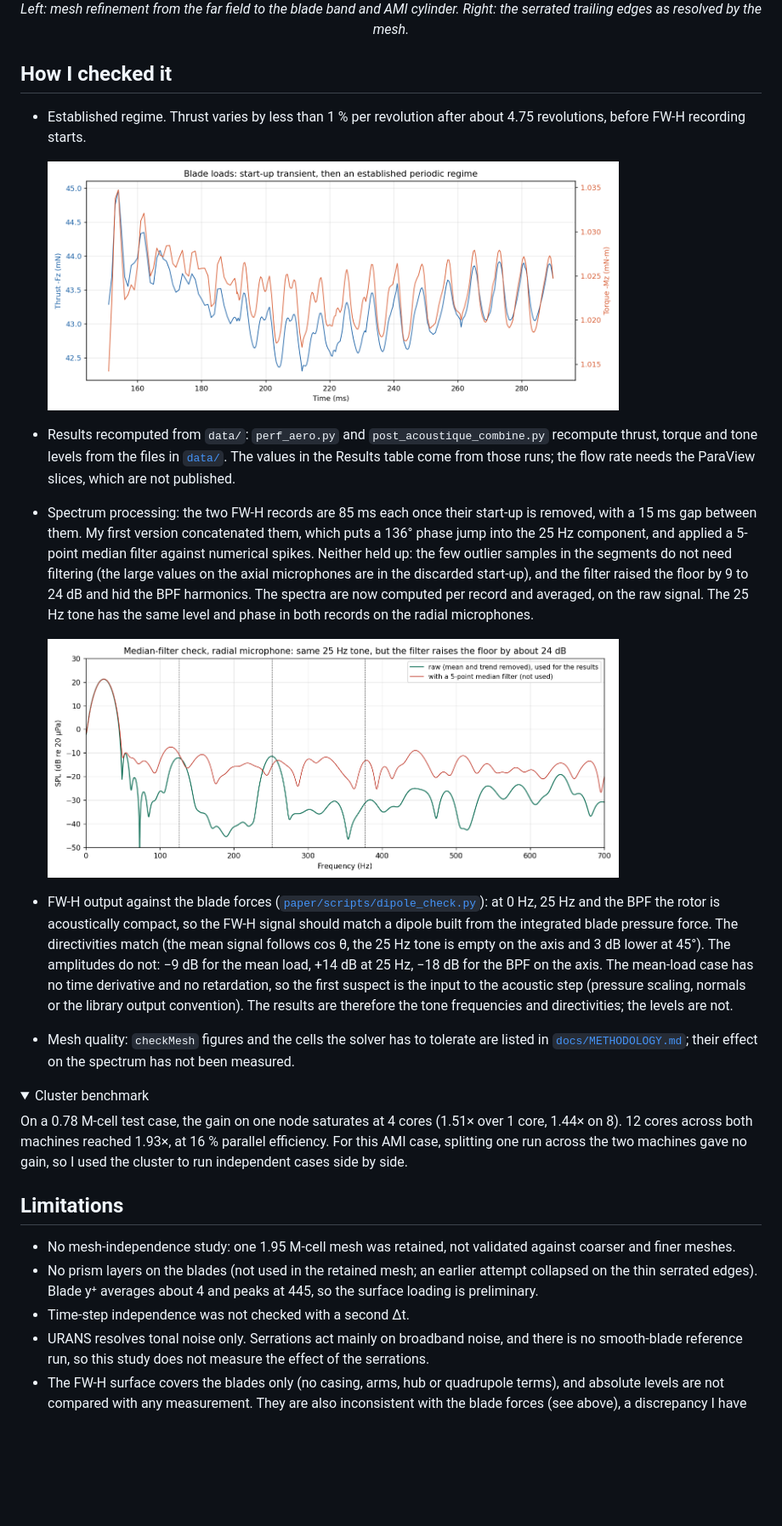
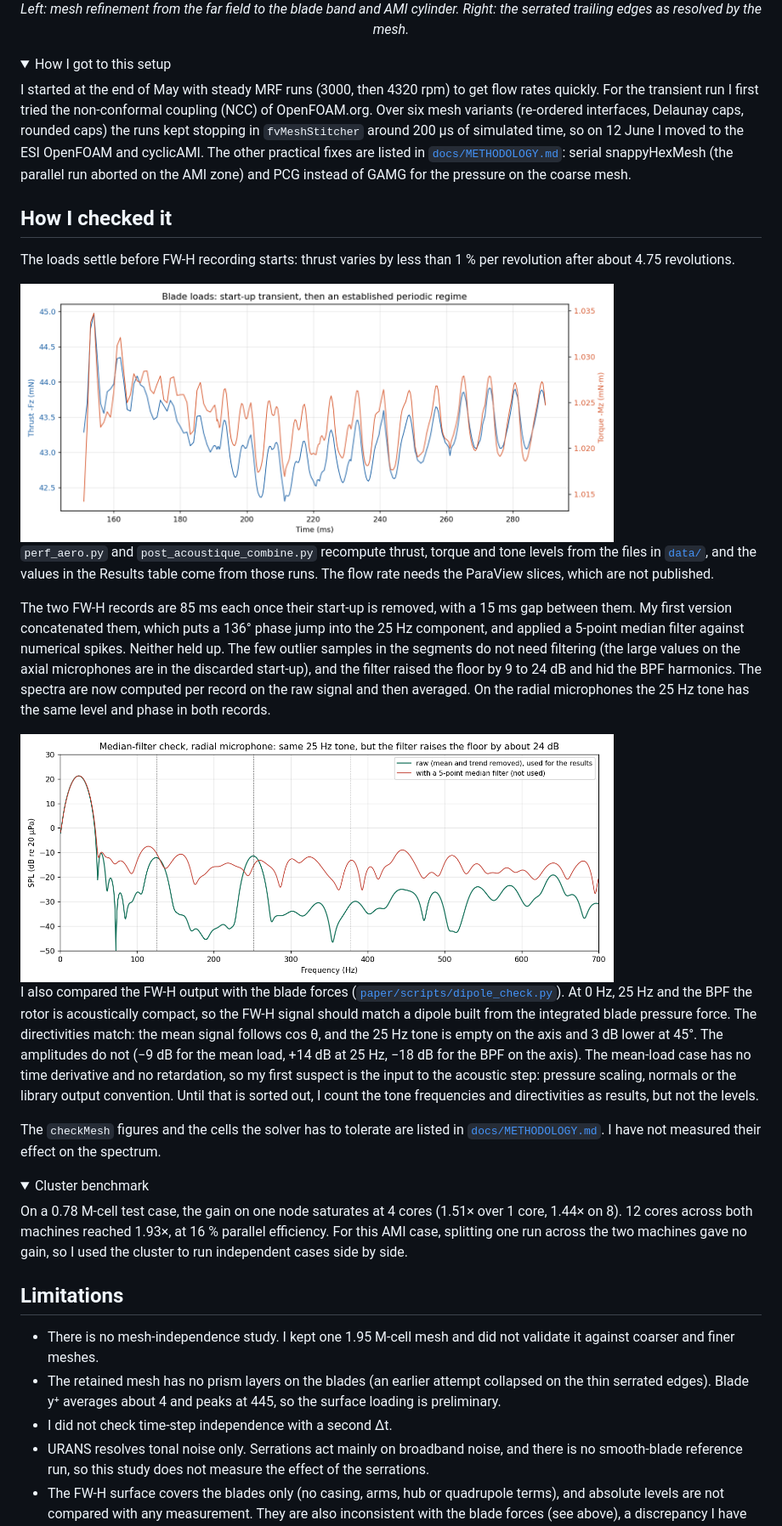
Before and after one commit to clementdumeril/ducted-fan-aeroacoustics, a Markdown page: README.md, the part around one of its changes. Shown at 85% size. GitHub-like rendering; folded sections open; blank space fills up the shorter version.

```diff
--- a/README.md
+++ b/README.md
@@ -78,19 +71,29 @@ FreeCAD → STL → snappyHexMesh + cyclicAMI → pimpleFoam k-ω SST → FW-H (
   <em>Left: mesh refinement from the far field to the blade band and AMI cylinder. Right: the serrated trailing edges as resolved by the mesh.</em>
 </p>
 
+<details>
+<summary>How I got to this setup</summary>
+
+I started at the end of May with steady MRF runs (3000, then 4320 rpm) to get flow rates quickly. For the transient run I first tried the non-conformal coupling (NCC) of OpenFOAM.org. Over six mesh variants (re-ordered interfaces, Delaunay caps, rounded caps) the runs kept stopping in `fvMeshStitcher` around 200 µs of simulated time, so on 12 June I moved to the ESI OpenFOAM and cyclicAMI. The other practical fixes are listed in [`docs/METHODOLOGY.md`](docs/METHODOLOGY.md#6-practical-problems-and-fixes): serial snappyHexMesh (the parallel run aborted on the AMI zone) and PCG instead of GAMG for the pressure on the coarse mesh.
+
+</details>
+
 ## How I checked it
 
-- Established regime. Thrust varies by less than 1 % per revolution after about 4.75 revolutions, before FW-H recording starts.
+The loads settle before FW-H recording starts: thrust varies by less than 1 % per revolution after about 4.75 revolutions.
 
-  <img src="figures/acoustics/blade_loads_time.png" width="80%">
+<img src="figures/acoustics/blade_loads_time.png" width="80%">
 
-- Results recomputed from `data/`: `perf_aero.py` and `post_acoustique_combine.py` recompute thrust, torque and tone levels from the files in [`data/`](data). The values in the Results table come from those runs; the flow rate needs the ParaView slices, which are not published.
-- Spectrum processing: the two FW-H records are 85 ms each once their start-up is removed, with a 15 ms gap between them. My first version concatenated them, which puts a 136° phase jump into the 25 Hz component, and applied a 5-point median filter against numerical spikes. Neither held up: the few outlier samples in the segments do not need filtering (the large values on the axial microphones are in the discarded start-up), and the filter raised the floor by 9 to 24 dB and hid the BPF harmonics. The spectra are now computed per record and averaged, on the raw signal. The 25 Hz tone has the same level and phase in both records on the radial microphones.
+`perf_aero.py` and `post_acoustique_combine.py` recompute thrust, torque and tone levels from the files in [`data/`](data), and the values in the Results table come from those runs. The flow rate needs the ParaView slices, which are not published.
 
-  <img src="figures/acoustics/raw_vs_filtered.png" width="80%">
+The two FW-H records are 85 ms each once their start-up is removed, with a 15 ms gap between them. My first version concatenated them, which puts a 136° phase jump into the 25 Hz component, and applied a 5-point median filter against numerical spikes. Neither held up. The few outlier samples in the segments do not need filtering (the large values on the axial microphones are in the discarded start-up), and the filter raised the floor by 9 to 24 dB and hid the BPF harmonics. The spectra are now computed per record on the raw signal and then averaged. On the radial microphones the 25 Hz tone has the same level and phase in both records.
 
-- FW-H output against the blade forces ([`paper/scripts/dipole_check.py`](paper/scripts/dipole_check.py)): at 0 Hz, 25 Hz and the BPF the rotor is acoustically compact, so the FW-H signal should match a dipole built from the integrated blade pressure force. The directivities match (the mean signal follows cos θ, the 25 Hz tone is empty on the axis and 3 dB lower at 45°). The amplitudes do not: −9 dB for the mean load, +14 dB at 25 Hz, −18 dB for the BPF on the axis. The mean-load case has no time derivative and no retardation, so the first suspect is the input to the acoustic step (pressure scaling, normals or the library output convention). The results are therefore the tone frequencies and directivities; the levels are not.
-- Mesh quality: `checkMesh` figures and the cells the solver has to tolerate are listed in [`docs/METHODOLOGY.md`](docs/METHODOLOGY.md#3-mesh); their effect on the spectrum has not been measured.
+<img src="figures/acoustics/raw_vs_filtered.png" width="80%">
+
+I also compared the FW-H output with the blade forces ([`paper/scripts/dipole_check.py`](paper/scripts/dipole_check.py)). At 0 Hz, 25 Hz and the BPF the rotor is acoustically compact, so the FW-H signal should match a dipole built from the integrated blade pressure force. The directivities match: the mean signal follows cos θ, and the 25 Hz tone is empty on the axis and 3 dB lower at 45°. The amplitudes do not (−9 dB for the mean load, +14 dB at 25 Hz, −18 dB for the BPF on the axis). The mean-load case has no time derivative and no retardation, so my first suspect is the input to the acoustic step: pressure scaling, normals or the library output convention. Until that is sorted out, I count the tone frequencies and directivities as results, but not the levels.
+
+The `checkMesh` figures and the cells the solver has to tolerate are listed in [`docs/METHODOLOGY.md`](docs/METHODOLOGY.md#3-mesh). I have not measured their effect on the spectrum.
+
 <details>
 <summary>Cluster benchmark</summary>
 
@@ -100,9 +103,9 @@ On a 0.78 M-cell test case, the gain on one node saturates at 4 cores (1.51× ov
 
 ## Limitations
 
-- No mesh-independence study: one 1.95 M-cell mesh was retained, not validated against coarser and finer meshes.
-- No prism layers on the blades (not used in the retained mesh; an earlier attempt collapsed on the thin serrated edges). Blade y⁺ averages about 4 and peaks at 445, so the surface loading is preliminary.
-- Time-step independence was not checked with a second Δt.
+- There is no mesh-independence study. I kept one 1.95 M-cell mesh and did not validate it against coarser and finer meshes.
+- The retained mesh has no prism layers on the blades (an earlier attempt collapsed on the thin serrated edges). Blade y⁺ averages about 4 and peaks at 445, so the surface loading is preliminary.
+- I did not check time-step independence with a second Δt.
 - URANS resolves tonal noise only. Serrations act mainly on broadband noise, and there is no smooth-blade reference run, so this study does not measure the effect of the serrations.
 - The FW-H surface covers the blades only (no casing, arms, hub or quadrupole terms), and absolute levels are not compared with any measurement. They are also inconsistent with the blade forces (see above), a discrepancy I have not resolved.
 - Two 85 ms records give an 11.8 Hz resolution. A contiguous 0.4 s record would take more than 100 h on the 1.95 M-cell mesh (16.5 s per step was measured on the 0.91 M-cell mesh), and the cluster holding the restart data was offline in October 2026.
```
Also changed, not shown: other parts of README.md (+24 -31 lines), docs/METHODOLOGY.md (+21 -23 lines).
